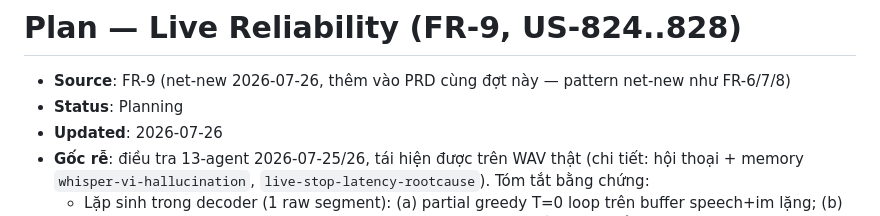
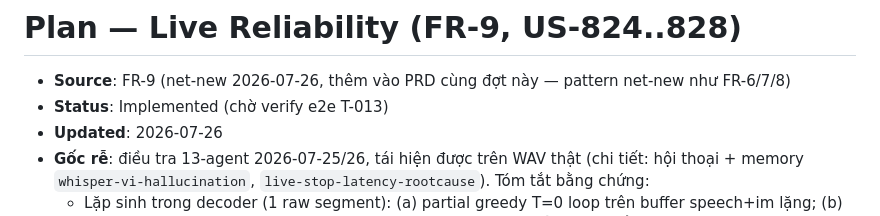
Before and after one commit to khoanca/Manju, a Markdown page: docs/plan-live-reliability.md, the part around one of its changes. Drawn GitHub-style.

```diff
--- a/docs/plan-live-reliability.md
+++ b/docs/plan-live-reliability.md
@@ -1,7 +1,7 @@
 # Plan — Live Reliability (FR-9, US-824..828)
 
 - **Source**: FR-9 (net-new 2026-07-26, thêm vào PRD cùng đợt này — pattern net-new như FR-6/7/8)
-- **Status**: Planning
+- **Status**: Implemented (chờ verify e2e T-013)
 - **Updated**: 2026-07-26
 - **Gốc rễ**: điều tra 13-agent 2026-07-25/26, tái hiện được trên WAV thật (chi tiết: hội thoại + memory `whisper-vi-hallucination`, `live-stop-latency-rootcause`). Tóm tắt bằng chứng:
   - Lặp sinh trong decoder (1 raw segment): (a) partial greedy T=0 loop trên buffer speech+im lặng; (b) final rơi thang temperature → mlx-whisper **chấp nhận vô điều kiện kết quả T=1.0** dù fail gate.
```
Also changed, not shown: other parts of docs/plan-live-reliability.md (+11 -11 lines), docs/project-state.md (+4 -2 lines).
